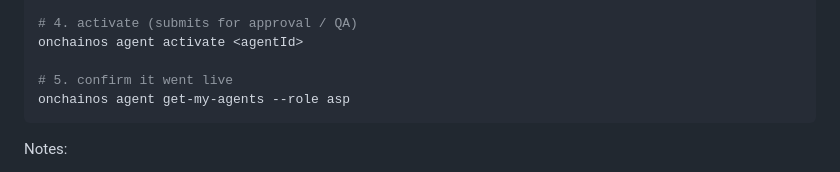
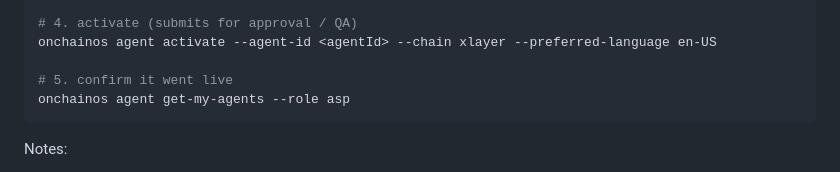
Before and after one commit to Oltking/LAVARD, a Markdown page: SUBMISSION.md, the part around the change. GitHub-like rendering.

Commit message:
Submission: correct activate flags (--agent-id, --preferred-language)

```diff
--- a/SUBMISSION.md
+++ b/SUBMISSION.md
@@ -35,7 +35,7 @@ onchainos agent create \
   --service '[{"serviceName":"AI Work Orchestration","serviceDescription":"State a goal in plain language. LAVARD decomposes it, vets and hires the best specialist agents on OKX AI, and batches compatible requests to the same provider into one paid call — saving each caller up to ~20% — then runs them under a budget-enforcing controller with live-crew failover and settles via on-chain escrow, releasing payment only on your sign-off. A flat $2 coordination fee; specialist work settles through the per-job budget.","serviceType":"A2A","fee":"2"}]'
 
 # 4. activate (submits for approval / QA)
-onchainos agent activate <agentId>
+onchainos agent activate --agent-id <agentId> --chain xlayer --preferred-language en-US
 
 # 5. confirm it went live
 onchainos agent get-my-agents --role asp
```
